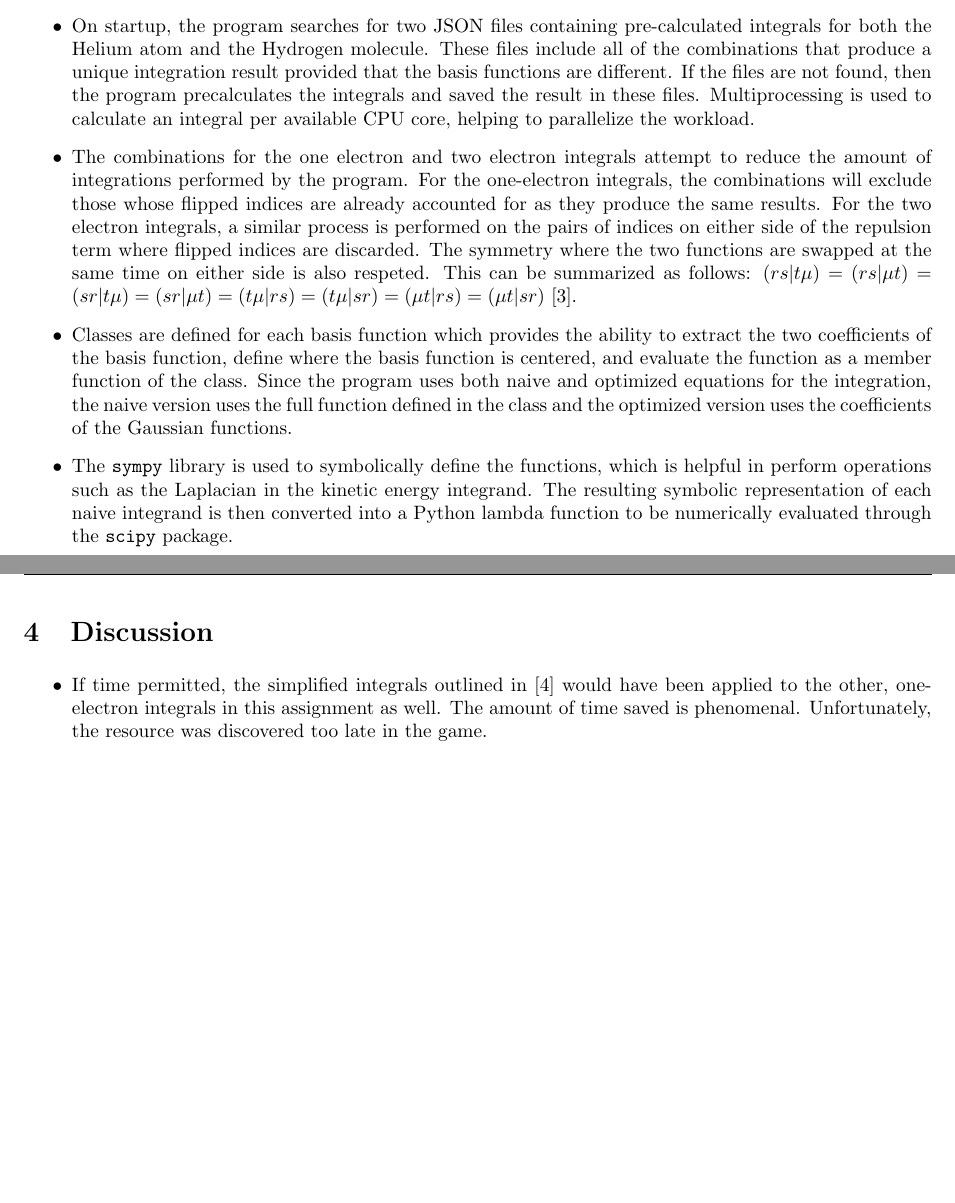
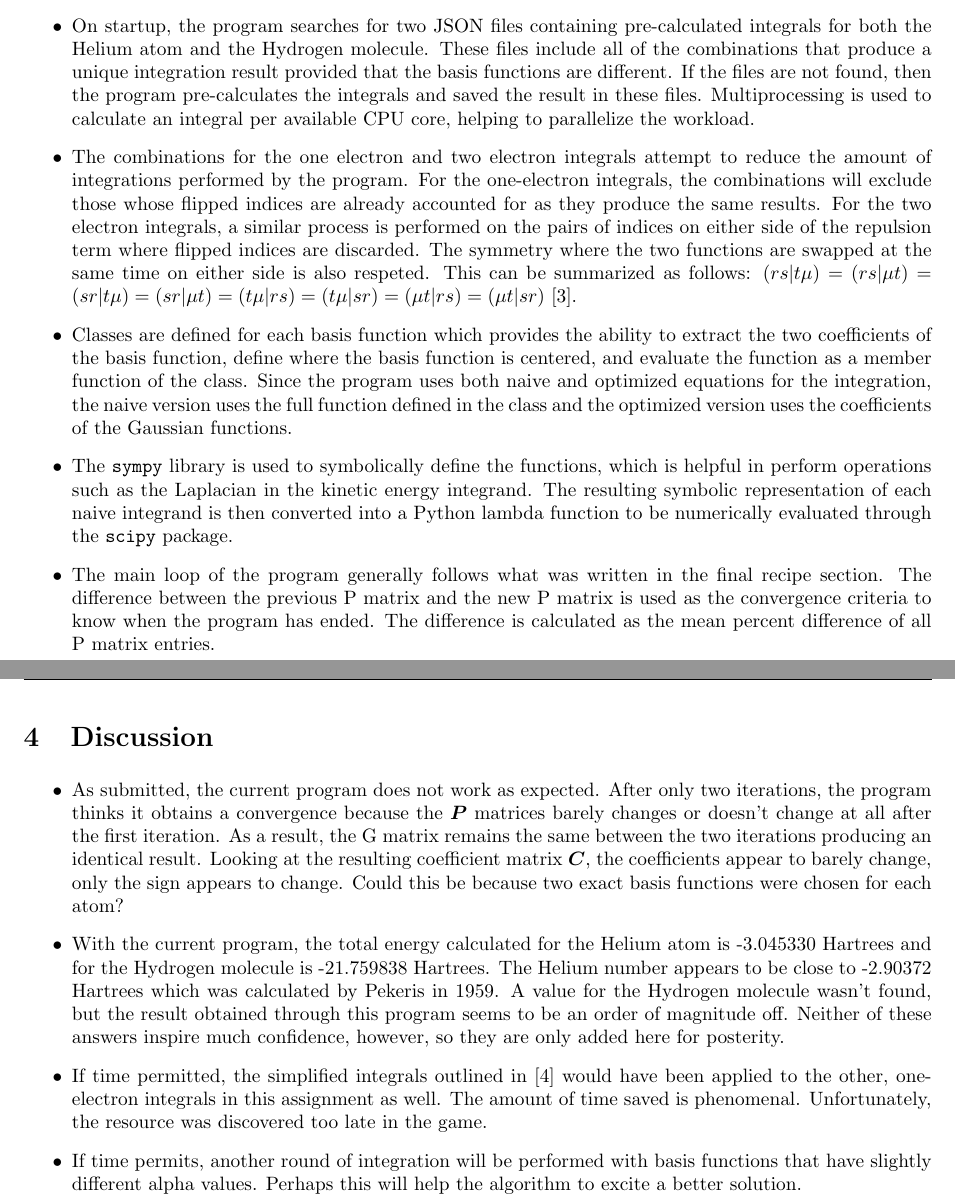
Before and after one commit to umamibeef/UBC-ELEC-542-Coursework, a LaTeX problem sheet (assignment-3/assignment3.tex): two parts of pages 9 and 10 of 12, joined at a grey line, cut so that both start at the same text, the shorter picture padded with empty space. Compiled offline with pdfLaTeX.

Commit message:
Final touches for first draft submission

```diff
--- a/assignment-3/assignment3.tex
+++ b/assignment-3/assignment3.tex
@@ -17,6 +17,40 @@
   escapeinside={\%*}{*)}, % if you want to add LaTeX within your code
   keywordstyle=\color{blue}, % keyword style
   stringstyle=\color{mymauve}, % string literal style
+}
+
+% defining a new style for JSON output
+% obtained from: https://tex.stackexchange.com/questions/83085/how-to-improve-listings-display-of-json-files
+\definecolor{eclipseStrings}{RGB}{42,0.0,255}
+\definecolor{eclipseKeywords}{RGB}{127,0,85}
+\colorlet{numb}{magenta!60!black}
+
+\lstdefinelanguage{json}{
+    % basicstyle=\normalfont\ttfamily,
+    commentstyle=\color{eclipseStrings}, % style of comment
+    stringstyle=\color{eclipseKeywords}, % style of strings
+    % numbers=left,
+    % numberstyle=\scriptsize,
+    % stepnumber=1,
+    % numbersep=8pt,
+    % showstringspaces=false,
+    % breaklines=true,
+    % frame=lines,
+    % backgroundcolor=\color{gray}, %only if you like
+    string=[s]{"}{"},
+    comment=[l]{:\ "},
+    morecomment=[l]{:"},
+    literate=
+        *{0}{{{\color{numb}0}}}{1}
+         {1}{{{\color{numb}1}}}{1}
+         {2}{{{\color{numb}2}}}{1}
+         {3}{{{\color{numb}3}}}{1}
+         {4}{{{\color{numb}4}}}{1}
+         {5}{{{\color{numb}5}}}{1}
+         {6}{{{\color{numb}6}}}{1}
+         {7}{{{\color{numb}7}}}{1}
+         {8}{{{\color{numb}8}}}{1}
+         {9}{{{\color{numb}9}}}{1}
 }
 \usepackage{enumitem}
 \usepackage{blindtext}
@@ -322,11 +356,12 @@ We now have all of the background required to implement our solution. The follow
 \section{Program Implementation Details}
 
 \begin{itemize}
-  \item On startup, the program searches for two JSON files containing pre-calculated integrals for both the Helium atom and the Hydrogen molecule. These files include all of the combinations that produce a unique integration result provided that the basis functions are different. If the files are not found, then the program precalculates the integrals and saved the result in these files. Multiprocessing is used to calculate an integral per available CPU core, helping to parallelize the workload.
+  \item On startup, the program searches for two JSON files containing pre-calculated integrals for both the Helium atom and the Hydrogen molecule. These files include all of the combinations that produce a unique integration result provided that the basis functions are different. If the files are not found, then the program pre-calculates the integrals and saved the result in these files. Multiprocessing is used to calculate an integral per available CPU core, helping to parallelize the workload.
   \item The combinations for the one electron and two electron integrals attempt to reduce the amount of integrations performed by the program. For the one-electron integrals, the combinations will exclude those whose flipped indices are already accounted for as they produce the same results. For the two electron integrals, a similar process is performed on the pairs of indices on either side of the repulsion term where flipped indices are discarded. The symmetry where the two functions are swapped at the same time on either side is also respeted. This can be summarized as follows:
   $(rs|t\mu) = (rs|\mu t) = (sr|t\mu) = (sr|\mu t) = (t\mu|rs) = (t\mu|sr) = (\mu t|rs) = (\mu t|sr)$ \cite{hartree-fock-in-100-lines}.
   \item Classes are defined for each basis function which provides the ability to extract the two coefficients of the basis function, define where the basis function is centered, and evaluate the function as a member function of the class. Since the program uses both naive and optimized equations for the integration, the naive version uses the full function defined in the class and the optimized version uses the coefficients of the Gaussian functions.
   \item The \texttt{sympy} library is used to symbolically define the functions, which is helpful in perform operations such as the Laplacian in the kinetic energy integrand. The resulting symbolic representation of each naive integrand is then converted into a Python lambda function to be numerically evaluated through the \texttt{scipy} package.
+  \item The main loop of the program generally follows what was written in the final recipe section. The difference between the previous P matrix and the new P matrix is used as the convergence criteria to know when the program has ended. The difference is calculated as the mean percent difference of all P matrix entries.
 \end{itemize}
 
 % \newpage
@@ -355,7 +390,10 @@ We now have all of the background required to implement our solution. The follow
 \section{Discussion}
 
 \begin{itemize}
+    \item As submitted, the current program does not work as expected. After only two iterations, the program thinks it obtains a convergence because the $\bm{P}$ matrices barely changes or doesn't change at all after the first iteration. As a result, the G matrix remains the same between the two iterations producing an identical result. Looking at the resulting coefficient matrix $\bm{C}$, the coefficients appear to barely change, only the sign appears to change. Could this be because two exact basis functions were chosen for each atom?
+    \item With the current program, the total energy calculated for the Helium atom is -3.045330 Hartrees and for the Hydrogen molecule is -21.759838 Hartrees. The Helium number appears to be close to -2.90372 Hartrees which was calculated by Pekeris in 1959. A value for the Hydrogen molecule wasn't found, but the result obtained through this program seems to be an order of magnitude off. Neither of these answers inspire much confidence, however, so they are only added here for posterity.
     \item If time permitted, the simplified integrals outlined in \cite{molecular-integrals-over-gaussian-basis-functions} would have been applied to the other, one-electron integrals in this assignment as well. The amount of time saved is phenomenal. Unfortunately, the resource was discovered too late in the game.
+    \item If time permits, another round of integration will be performed with basis functions that have slightly different alpha values. Perhaps this will help the algorithm to excite a better solution.
 \end{itemize}
 
 \newpage
```
Also changed, not shown: assignment-3/assignment3.tex (10 more changed lines), 1 other file.
